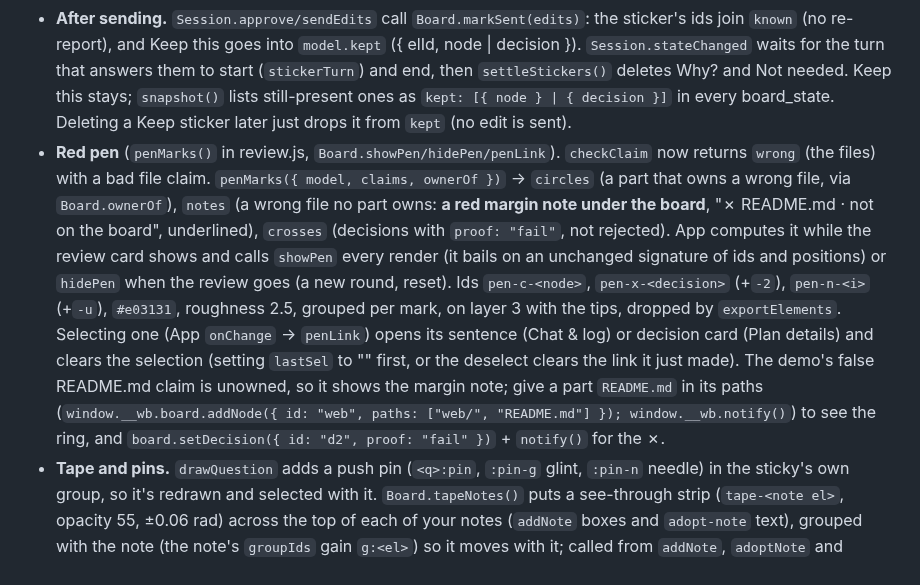
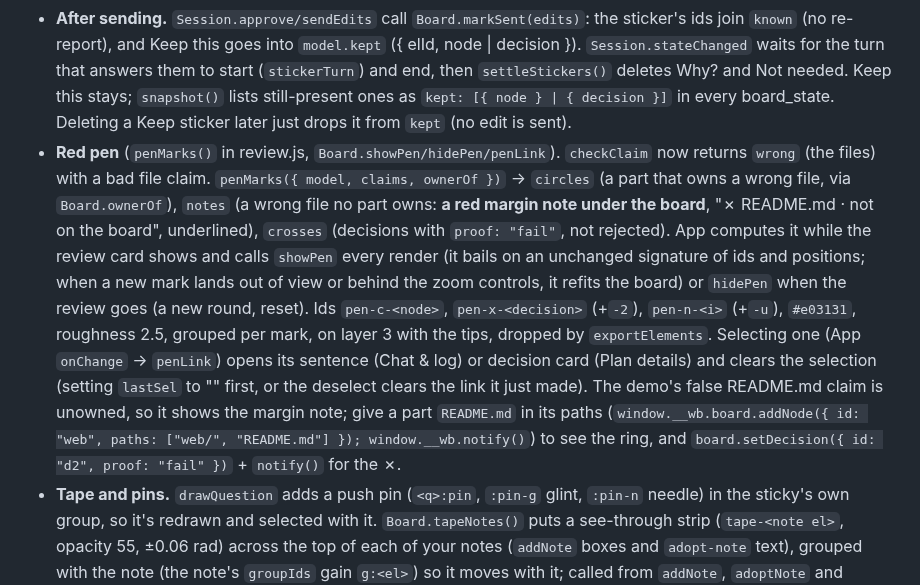
Before and after one commit to ghanemja/whiteboard, a Markdown page: HANDOFF.md, the part around the change. GitHub-like rendering.

```diff
--- a/HANDOFF.md
+++ b/HANDOFF.md
@@ -234,7 +234,7 @@ Three board-drawn touches, all following the `showTips` pattern (board ids, reme
 - **Sticker sheet** (`src/engine/stickers.js`, `stickerItems()` in board.js). `STICKERS` = why (blue, "Why?"), drop (red, "Not needed"), keep (green, "Keep this"): a rounded box, roughness 2, a slight angle, with a bound Excalifont label; box and label both carry `customData: { sticker }`. App loads them once fonts are ready with `api.updateLibrary({ libraryItems, merge: true, defaultStatus: "unpublished" })` (so they show under **Personal Library**). **Stickers** in the Edit the plan bar calls `api.toggleSidebar({ name: "default", tab: "library", force: true })` and shows a hint; the coach's plan step and the panel hint mention stickers. Dropping a library item gives its elements new ids but **keeps `customData`** (checked in Chromium).
 - **Sticker edits.** In `Board.diff()`, an unknown element with `customData.sticker` goes to `stickerEdit(e, model, live)`: its label (it has a `containerId`) makes nothing; the target is the decision whose diamond the sticker's center is on (±12 px; diamonds sit on a part's corner, so that's the precise gesture), else the component hit-box it overlaps most, else a diamond it touches; rejected decisions aren't targets. Edit: `{ key: sticker:<el>:node:<id>, kind: "sticker", sticker, elId, node, name }` or `{ …, decision, label, title, chose }`. **On nothing it's ignored** (just a drawing; nothing is sent). `areaOf`: keep → scope ✐ (a constraint on the task); why/drop → decision ◇ on a diamond, architecture ▢ on a part. `describeEdit` ("Why? on API server"), App `describe` (a sticker-colored chip), `GLYPH.sticker` ◪, the floating Submit counts, server `describeEdit`/`logEdit` (decision log: "◇ Asked why: **D3** (…)", "▢ Not needed: **Object storage**", "✐ Keep this: **Claude API**"), the demo's `buildEditsReply` (why → it quotes the decision's why or the part's API; drop → `remove` / `decision state=rejected`; keep → a promise), and `server/instructions.js` (why = justify, change nothing; drop = remove/reject; keep = constraint, ask with a question op if it must change).
 - **After sending.** `Session.approve/sendEdits` call `Board.markSent(edits)`: the sticker's ids join `known` (no re-report), and Keep this goes into `model.kept` ({ elId, node | decision }). `Session.stateChanged` waits for the turn that answers them to start (`stickerTurn`) and end, then `settleStickers()` deletes Why? and Not needed. Keep this stays; `snapshot()` lists still-present ones as `kept: [{ node } | { decision }]` in every board_state. Deleting a Keep sticker later just drops it from `kept` (no edit is sent).
-- **Red pen** (`penMarks()` in review.js, `Board.showPen/hidePen/penLink`). `checkClaim` now returns `wrong` (the files) with a bad file claim. `penMarks({ model, claims, ownerOf })` → `circles` (a part that owns a wrong file, via `Board.ownerOf`), `notes` (a wrong file no part owns: **a red margin note under the board**, "✗ README.md · not on the board", underlined), `crosses` (decisions with `proof: "fail"`, not rejected). App computes it while the review card shows and calls `showPen` every render (it bails on an unchanged signature of ids and positions) or `hidePen` when the review goes (a new round, reset). Ids `pen-c-<node>`, `pen-x-<decision>` (+`-2`), `pen-n-<i>` (+`-u`), `#e03131`, roughness 2.5, grouped per mark, on layer 3 with the tips, dropped by `exportElements`. Selecting one (App `onChange` → `penLink`) opens its sentence (Chat & log) or decision card (Plan details) and clears the selection (setting `lastSel` to "" first, or the deselect clears the link it just made). The demo's false README.md claim is unowned, so it shows the margin note; give a part `README.md` in its paths (`window.__wb.board.addNode({ id: "web", paths: ["web/", "README.md"] }); window.__wb.notify()`) to see the ring, and `board.setDecision({ id: "d2", proof: "fail" })` + `notify()` for the ✗.
+- **Red pen** (`penMarks()` in review.js, `Board.showPen/hidePen/penLink`). `checkClaim` now returns `wrong` (the files) with a bad file claim. `penMarks({ model, claims, ownerOf })` → `circles` (a part that owns a wrong file, via `Board.ownerOf`), `notes` (a wrong file no part owns: **a red margin note under the board**, "✗ README.md · not on the board", underlined), `crosses` (decisions with `proof: "fail"`, not rejected). App computes it while the review card shows and calls `showPen` every render (it bails on an unchanged signature of ids and positions; when a new mark lands out of view or behind the zoom controls, it refits the board) or `hidePen` when the review goes (a new round, reset). Ids `pen-c-<node>`, `pen-x-<decision>` (+`-2`), `pen-n-<i>` (+`-u`), `#e03131`, roughness 2.5, grouped per mark, on layer 3 with the tips, dropped by `exportElements`. Selecting one (App `onChange` → `penLink`) opens its sentence (Chat & log) or decision card (Plan details) and clears the selection (setting `lastSel` to "" first, or the deselect clears the link it just made). The demo's false README.md claim is unowned, so it shows the margin note; give a part `README.md` in its paths (`window.__wb.board.addNode({ id: "web", paths: ["web/", "README.md"] }); window.__wb.notify()`) to see the ring, and `board.setDecision({ id: "d2", proof: "fail" })` + `notify()` for the ✗.
 - **Tape and pins.** `drawQuestion` adds a push pin (`<q>:pin`, `:pin-g` glint, `:pin-n` needle) in the sticky's own group, so it's redrawn and selected with it. `Board.tapeNotes()` puts a see-through strip (`tape-<note el>`, opacity 55, ±0.06 rad) across the top of each of your notes (`addNote` boxes and `adopt-note` text), grouped with the note (the note's `groupIds` gain `g:<el>`) so it moves with it; called from `addNote`, `adoptNote` and `setStyle`. In C4 and Data flow (`official`) both are left out (flat, 1 px). **Exports keep them**: they tell whose note is whose.
 
 ## 5. Data shapes
```
Also changed, not shown: screenshots/stickers/3-review-red-pen-dark.png, screenshots/stickers/3-review-red-pen-light.png, 1 other file.
